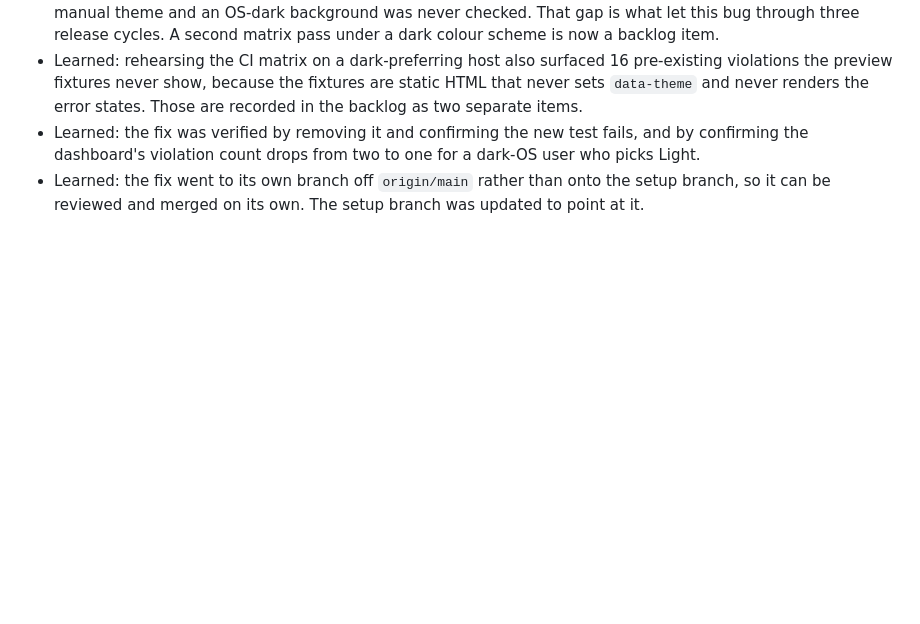
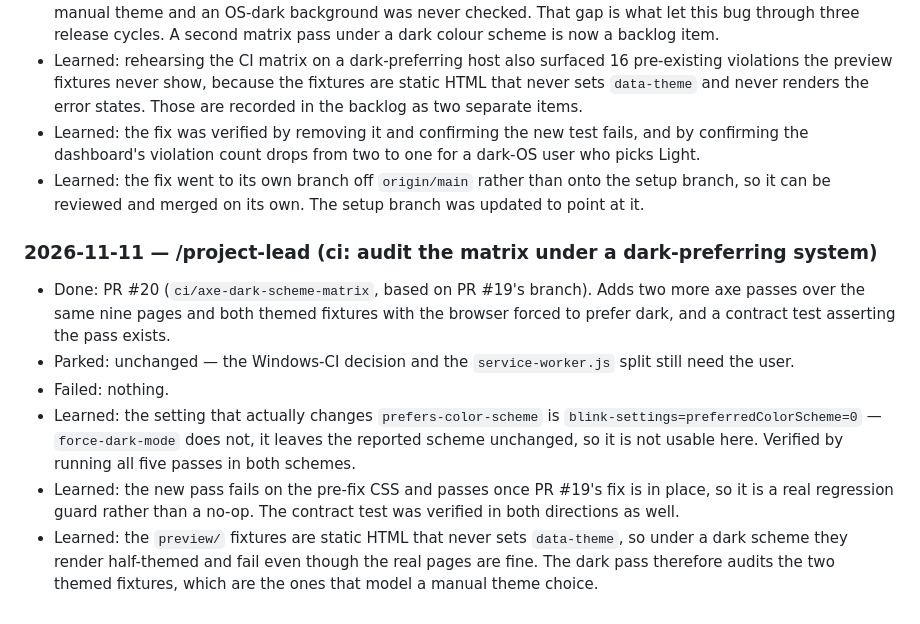
Before and after one commit to mrprohack/TimeLens, a Markdown page: .ai/LOG.md, the part around the change. Drawn GitHub-style; blank space fills up the shorter version.

```diff
--- a/.ai/LOG.md
+++ b/.ai/LOG.md
@@ -138,3 +138,19 @@ What the agents did and decided, newest first. Short entries; the diff has the d
   dashboard's violation count drops from two to one for a dark-OS user who picks Light.
 - Learned: the fix went to its own branch off `origin/main` rather than onto the setup branch, so it can be
   reviewed and merged on its own. The setup branch was updated to point at it.
+
+### 2026-11-11 — /project-lead (ci: audit the matrix under a dark-preferring system)
+
+- Done: PR #20 (`ci/axe-dark-scheme-matrix`, based on PR #19's branch). Adds two more axe passes over the
+  same nine pages and both themed fixtures with the browser forced to prefer dark, and a contract test
+  asserting the pass exists.
+- Parked: unchanged — the Windows-CI decision and the `service-worker.js` split still need the user.
+- Failed: nothing.
+- Learned: the setting that actually changes `prefers-color-scheme` is
+  `blink-settings=preferredColorScheme=0` — `force-dark-mode` does not, it leaves the reported scheme
+  unchanged, so it is not usable here. Verified by running all five passes in both schemes.
+- Learned: the new pass fails on the pre-fix CSS and passes once PR #19's fix is in place, so it is a real
+  regression guard rather than a no-op. The contract test was verified in both directions as well.
+- Learned: the `preview/` fixtures are static HTML that never sets `data-theme`, so under a dark scheme
+  they render half-themed and fail even though the real pages are fine. The dark pass therefore audits the
+  two themed fixtures, which are the ones that model a manual theme choice.
```
Also changed, not shown: .ai/BACKLOG.md (+11 -4 lines), AGENTS.md (+6 -0 lines).
